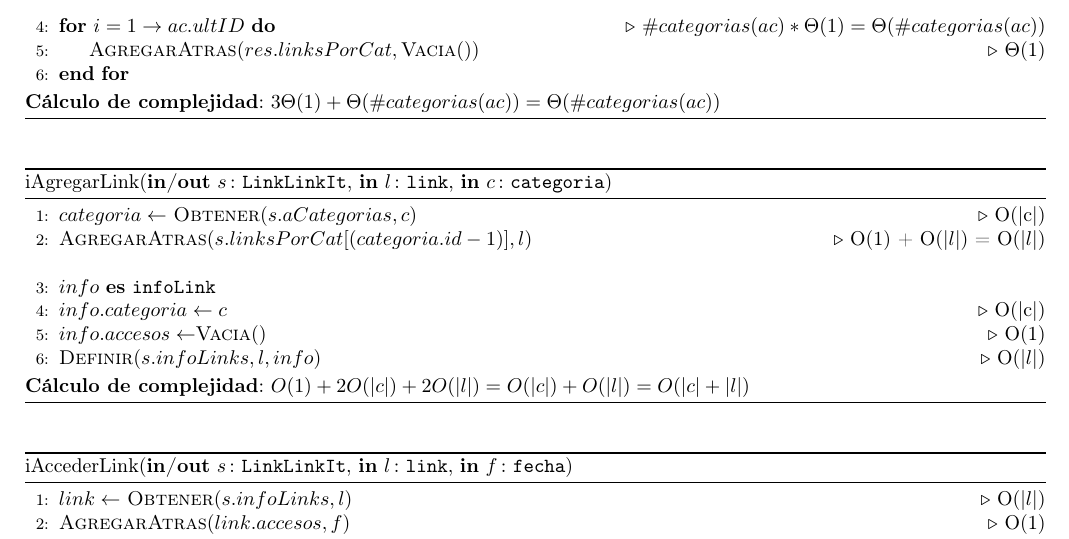
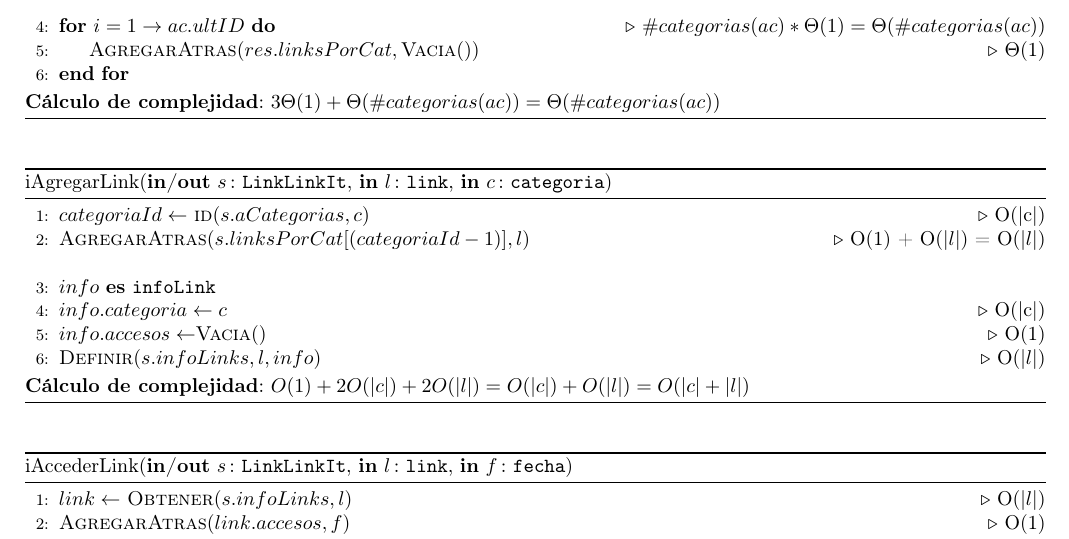
Before and after one commit to sizcovich/TPs-AlgoritmosII, a LaTeX document (tp2/main.tex): part of page 7 of 10, cut so that both start at the same text. Compiled offline with pdfLaTeX.

Commit message:
cambié obtener y después .id por simplemente llamar la función id

```diff
--- a/tp2/main.tex
+++ b/tp2/main.tex
@@ -458,8 +458,8 @@ REP Y ABS
 \begin{algorithm}[H]
 \caption*{iAgregarLink(\Inout{s}{LinkLinkIt}, \In{l}{link}, \In{c}{categoria})}
 \begin{algorithmic}[1]
-	\State $categoria \gets$ \Call{Obtener}{$s.aCategorias, c$}\Comment{O(|c|)}
-	\State \Call{AgregarAtras}{$s.linksPorCat[(categoria.id-1)], l$}\Comment{O(1) + O(|$l$|) = O(|$l$|)}
+	\State $categoriaId \gets$ \Call{id}{$s.aCategorias, c$}\Comment{O(|c|)}
+	\State \Call{AgregarAtras}{$s.linksPorCat[(categoriaId-1)], l$}\Comment{O(1) + O(|$l$|) = O(|$l$|)}
 	\Statex
 	\var{info}{infoLink}
 	\State $info.categoria \gets c$\Comment{O(|c|)}
```
